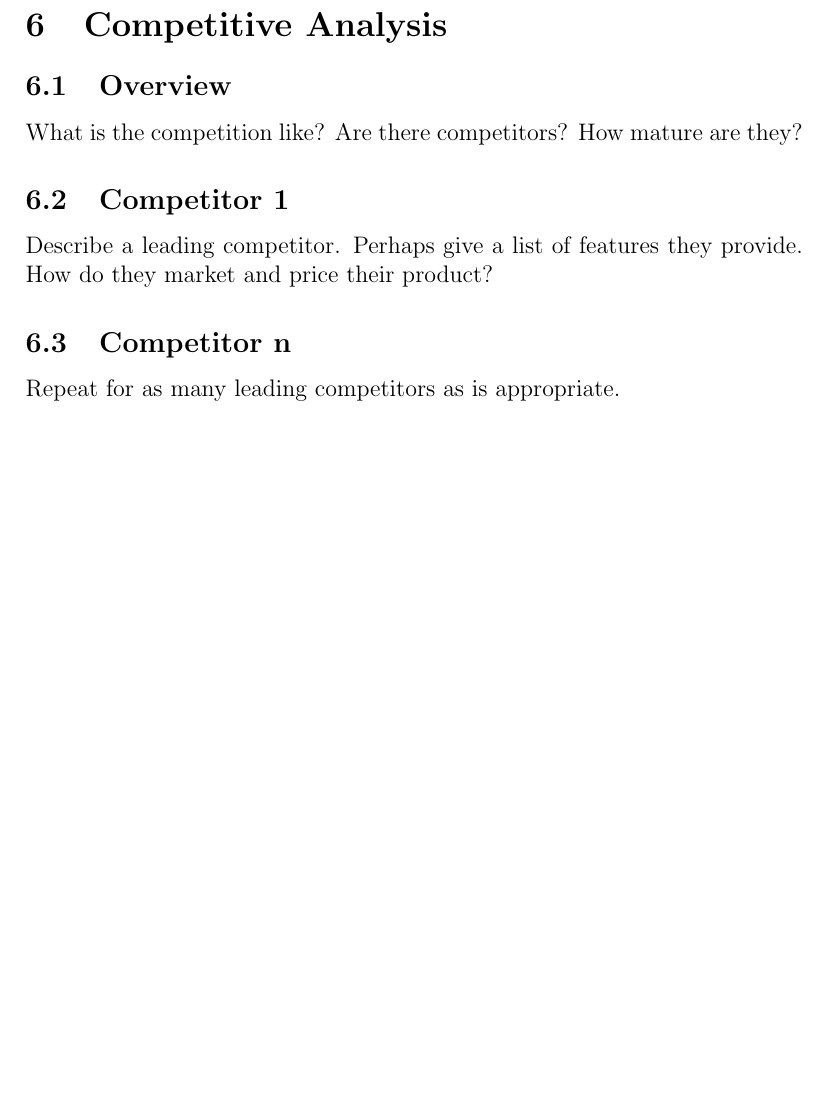
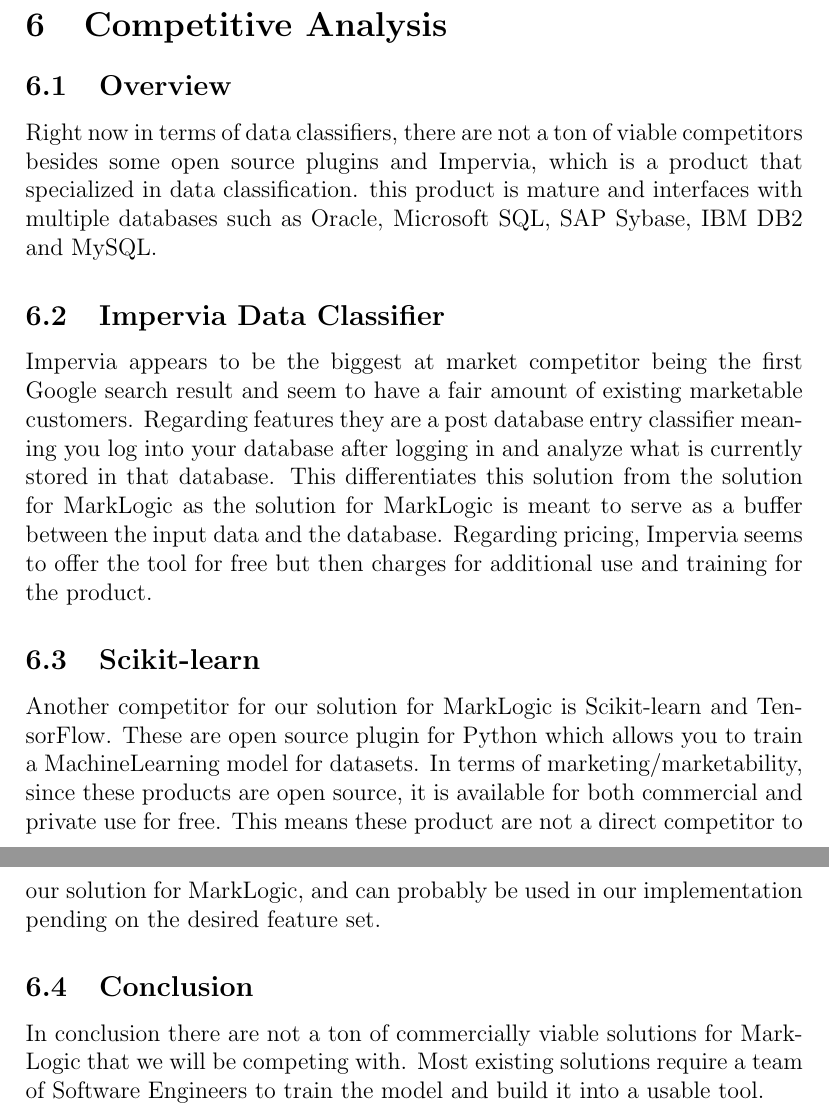
Before and after one commit to rocketeer55/CSC402-GENERAL, a LaTeX document (VisionAndScope.tex): part of page 7 of 7 before the commit and two parts of pages 7 and 8 of 8 after it, the two joined at a grey line, cut so that both start at the same text, the shorter picture padded with empty space. Compiled offline with pdfLaTeX.

Commit message:
added more stuff

```diff
--- a/VisionAndScope.tex
+++ b/VisionAndScope.tex
@@ -148,10 +148,15 @@
 
 \section{Competitive Analysis}
 \subsection{Overview}
-What is the competition like?  Are there competitors?  How mature are they?
-\subsection{Competitor 1}
-Describe a leading competitor.  Perhaps give a list of features they provide.  How do they market and price their product?
-\subsection{Competitor n}
-Repeat for as many leading competitors as is appropriate.
+Right now in terms of data classifiers, there are not a ton of viable competitors besides some open source plugins and Impervia, which is a product that specialized in data classification. this product is mature and interfaces with multiple databases such as Oracle, Microsoft SQL, SAP Sybase, IBM DB2 and MySQL.  \subsection{Impervia Data Classifier}
+Impervia appears to be the biggest at market competitor being the first Google search result and seem to have a fair amount of existing marketable customers. Regarding features they are a post database entry classifier meaning you log into your database after logging in and analyze what is currently stored in that database. This differentiates this solution from the solution for MarkLogic as the solution for MarkLogic is meant to serve as a buffer between the input data and the database.  Regarding pricing, Impervia seems to offer the tool for free but then charges for additional use and training for the product.
+
+
+\subsection{Scikit-learn}
+Another competitor for our solution for MarkLogic is Scikit-learn and TensorFlow. These are open source plugin for Python which allows you to train a MachineLearning model for datasets. In terms of marketing/marketability, since these products are open source, it is available for both commercial and private use for free. This means these product are not a direct competitor to our solution for MarkLogic, and can probably be used in our implementation pending on the desired feature set.
+
+\subsection{Conclusion}
+In conclusion there are not a ton of commercially viable solutions for MarkLogic that we will be competing with. Most existing solutions require a team of Software Engineers to train the model and build it into a usable tool.
+
 
 \end{document}
```
Also changed, not shown: VisionAndScope.pdf (added), VisionAndScope.tex (4 more changed lines), 4 other files.
